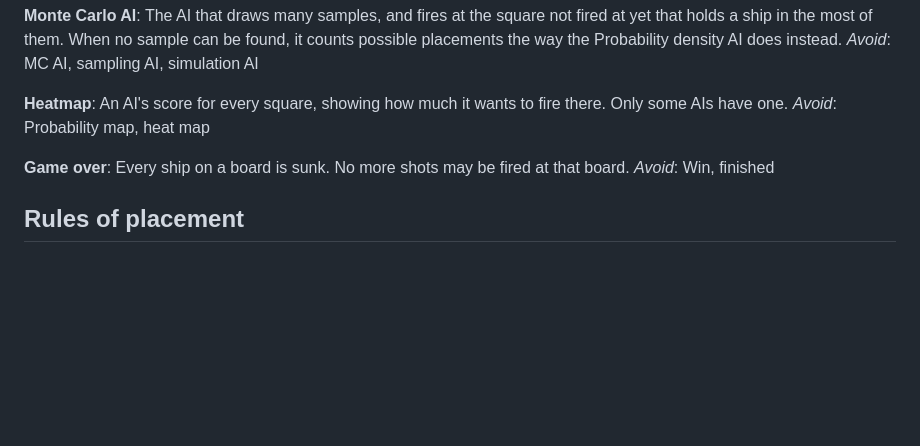
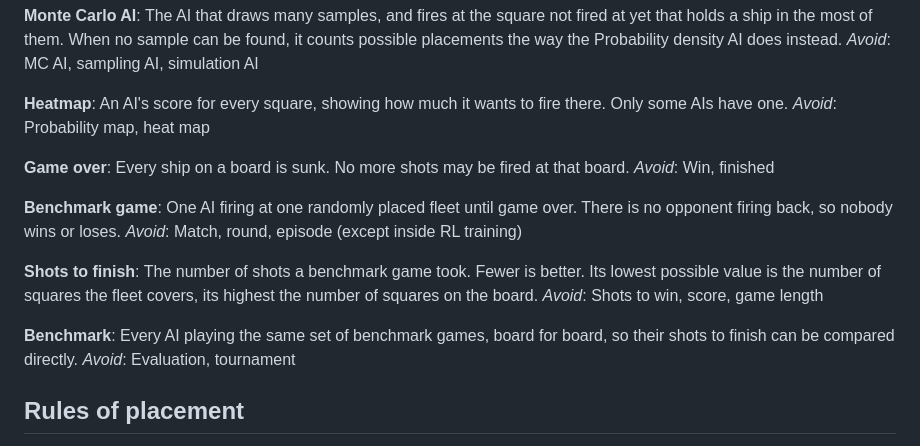
Before and after one commit to MerijnSnelders/battleship-rl, a Markdown page: CONTEXT.md, the part around the change. Rendered like a GitHub page; blank space fills up the shorter version.

```diff
--- a/CONTEXT.md
+++ b/CONTEXT.md
@@ -98,6 +98,18 @@ _Avoid_: Probability map, heat map
 Every ship on a board is sunk. No more shots may be fired at that board.
 _Avoid_: Win, finished
 
+**Benchmark game**:
+One AI firing at one randomly placed fleet until game over. There is no opponent firing back, so nobody wins or loses.
+_Avoid_: Match, round, episode (except inside RL training)
+
+**Shots to finish**:
+The number of shots a benchmark game took. Fewer is better. Its lowest possible value is the number of squares the fleet covers, its highest the number of squares on the board.
+_Avoid_: Shots to win, score, game length
+
+**Benchmark**:
+Every AI playing the same set of benchmark games, board for board, so their shots to finish can be compared directly.
+_Avoid_: Evaluation, tournament
+
 ## Rules of placement
 
 - A placement is legal when the ship lies fully on the board, does not overlap another ship, and its length is still needed by the fleet.
```
Also changed, not shown: README.md (+18 -8 lines), results/benchmark.png (added), results/benchmark_small.png (added), 6 other files.
